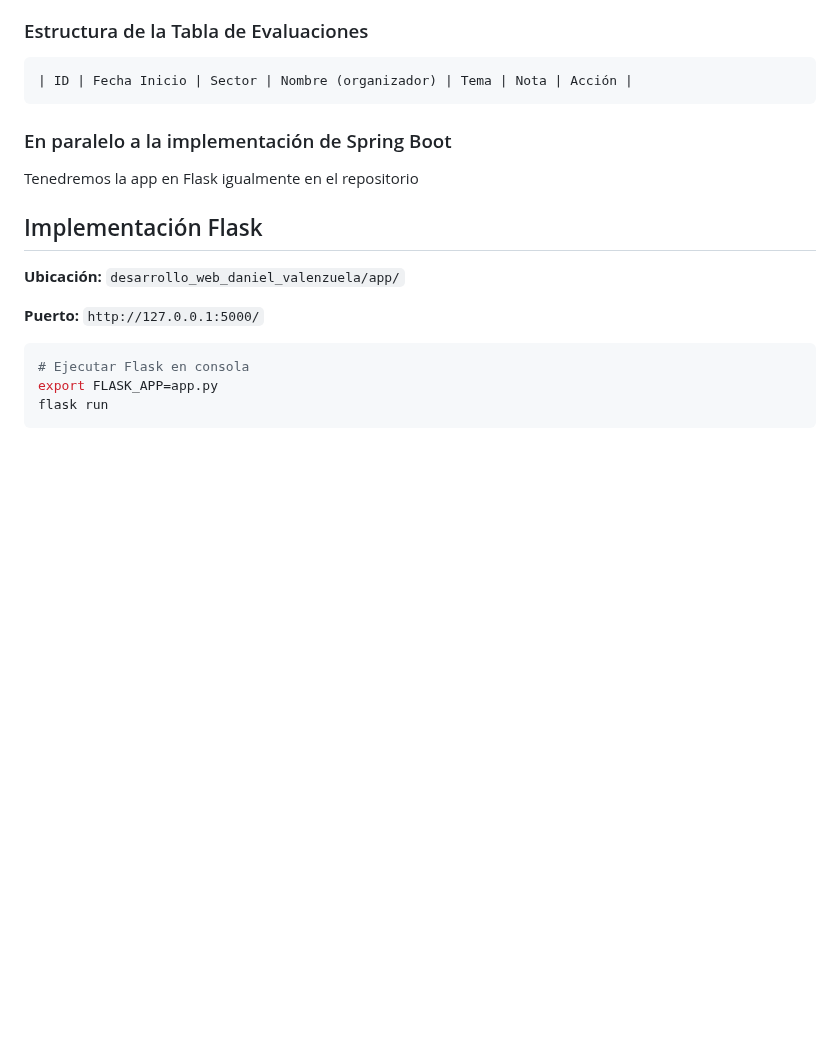
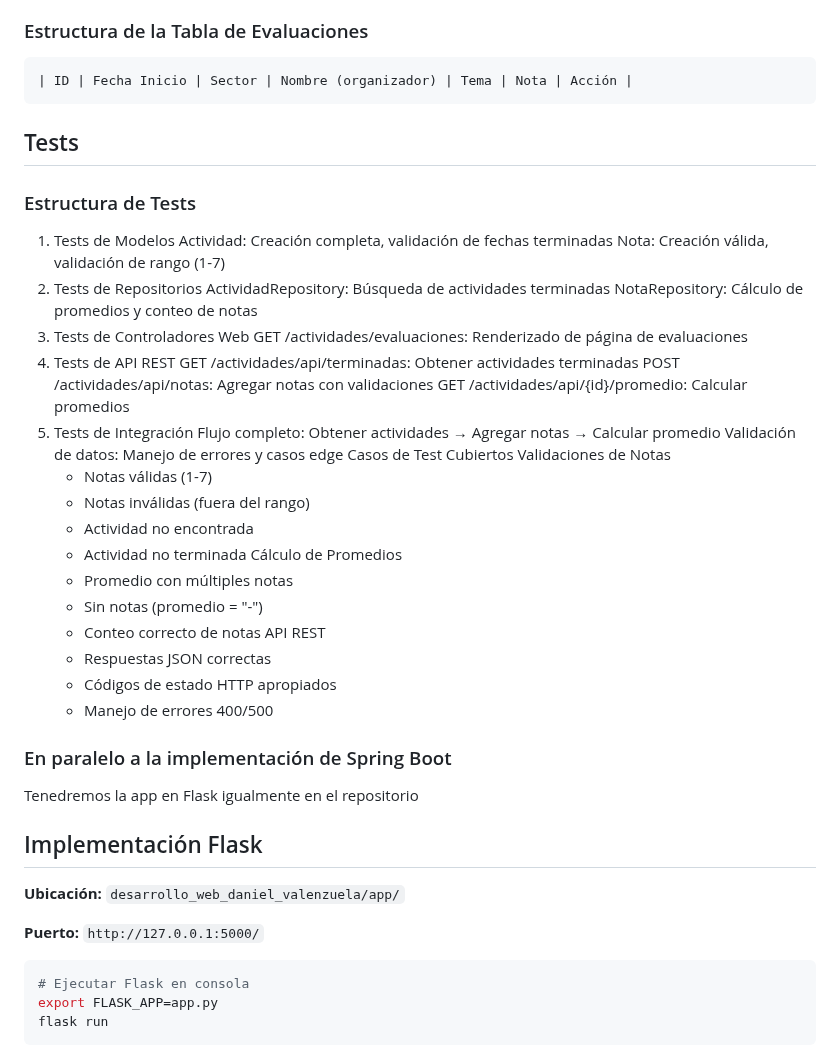
Before and after one commit to danknielv17/desarrollo_web_daniel_valenzuela, a Markdown page: README.md, the part around the change. Drawn GitHub-style; blank space fills up the shorter version.

Commit message:
Add detailed test structure and coverage information to README.md

````diff
--- a/README.md
+++ b/README.md
@@ -78,6 +78,39 @@ http://localhost:8080/actividades/evaluaciones
 ```
 | ID | Fecha Inicio | Sector | Nombre (organizador) | Tema | Nota | Acción |
 ```
+
+## Tests
+### Estructura de Tests
+1. Tests de Modelos
+   Actividad: Creación completa, validación de fechas terminadas
+   Nota: Creación válida, validación de rango (1-7)
+2. Tests de Repositorios
+   ActividadRepository: Búsqueda de actividades terminadas
+   NotaRepository: Cálculo de promedios y conteo de notas
+3. Tests de Controladores Web
+   GET /actividades/evaluaciones: Renderizado de página de evaluaciones
+4. Tests de API REST
+   GET /actividades/api/terminadas: Obtener actividades terminadas
+   POST /actividades/api/notas: Agregar notas con validaciones
+   GET /actividades/api/{id}/promedio: Calcular promedios
+5. Tests de Integración
+   Flujo completo: Obtener actividades → Agregar notas → Calcular promedio
+   Validación de datos: Manejo de errores y casos edge
+   Casos de Test Cubiertos
+   Validaciones de Notas
+   - Notas válidas (1-7)
+   - Notas inválidas (fuera del rango)
+   - Actividad no encontrada
+   - Actividad no terminada
+   Cálculo de Promedios
+   - Promedio con múltiples notas
+   - Sin notas (promedio = "-")
+   - Conteo correcto de notas
+   API REST
+   - Respuestas JSON correctas
+   - Códigos de estado HTTP apropiados
+   - Manejo de errores 400/500
+
 ### En paralelo a la implementación de Spring Boot
 
 Tenedremos la app en Flask igualmente en el repositorio
````
